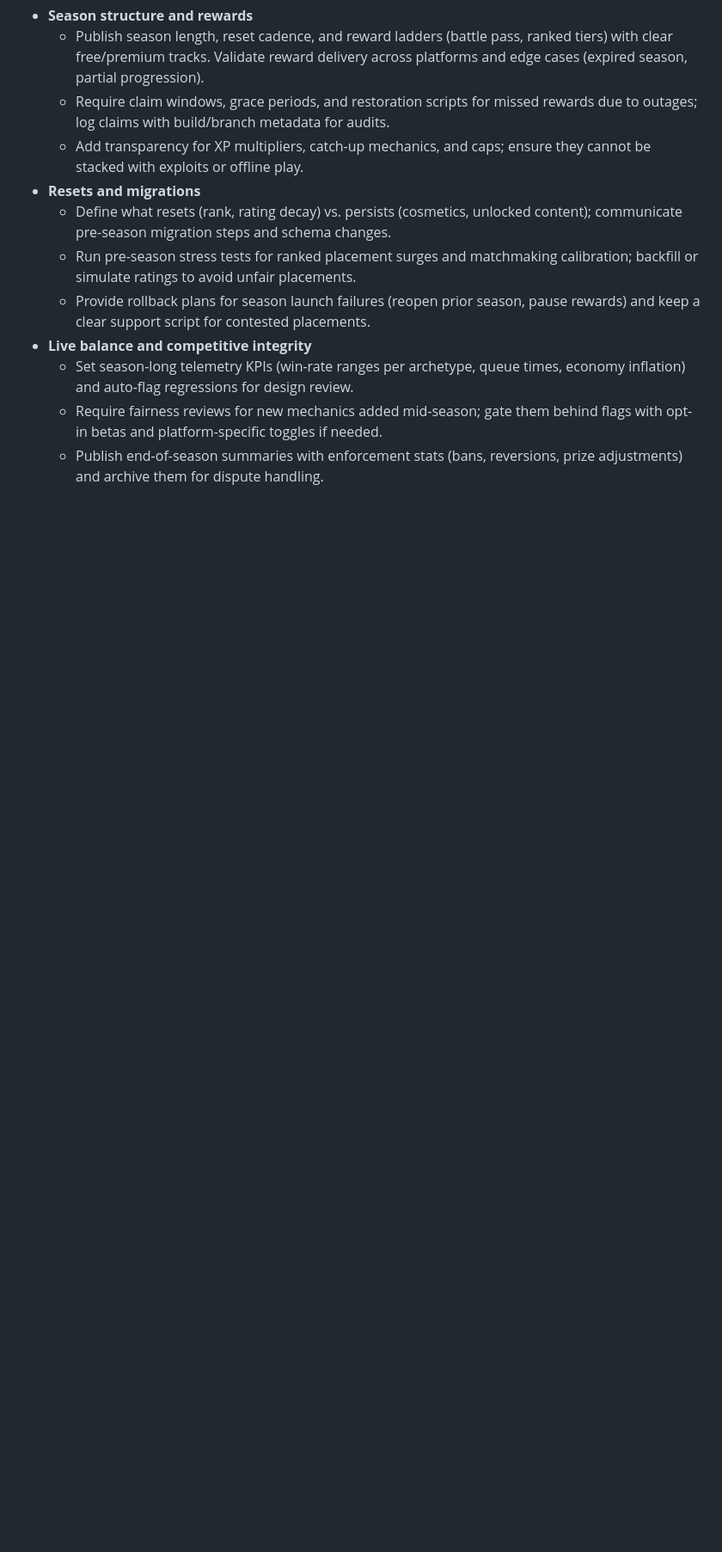
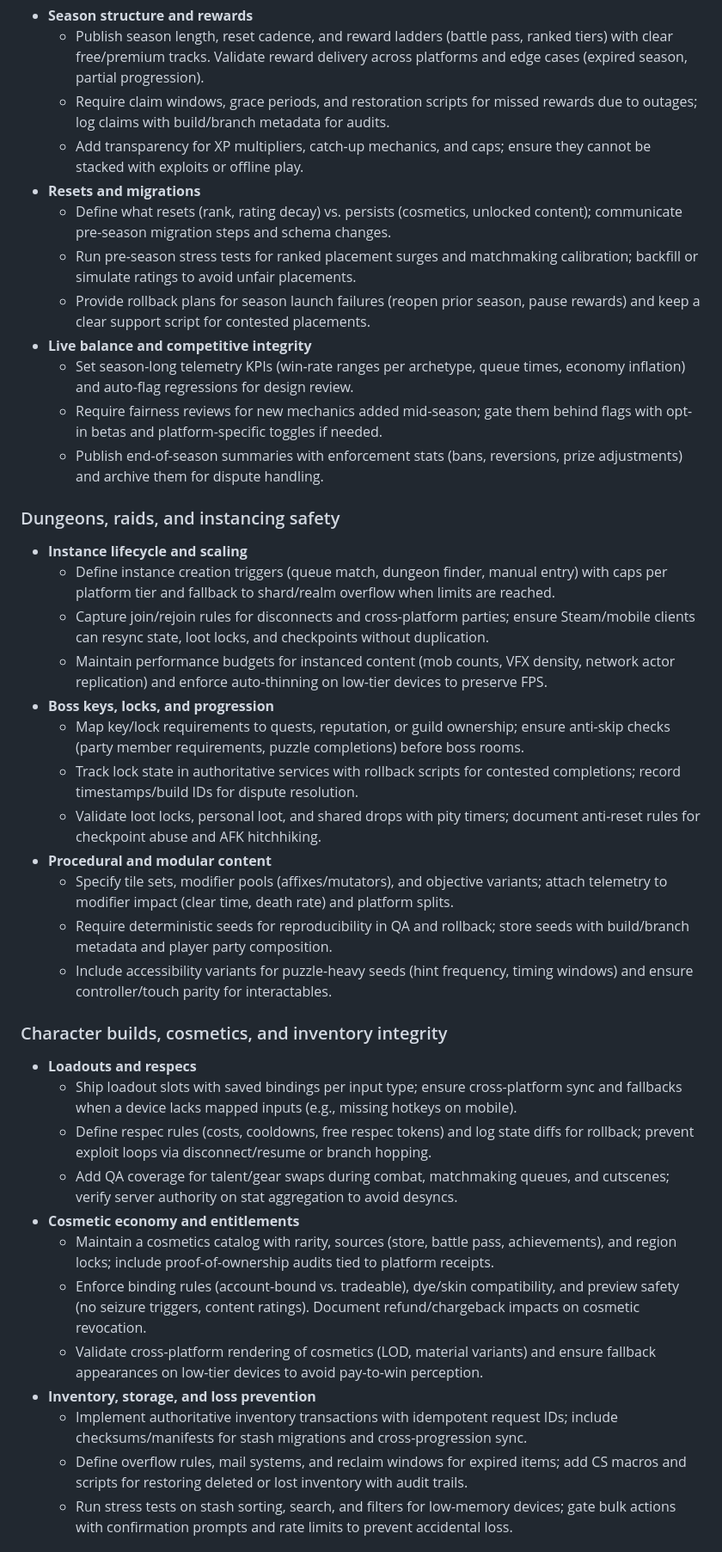
Before and after one commit to Jordondunkerley/pantheon-of-oracles, a Markdown page: docs/release-and-ops.md, the part around one of its changes. Shown at 86% size. GitHub-like rendering; blank space fills up the shorter version.

Commit message:
Add instancing and build safety guidance

```diff
--- a/docs/release-and-ops.md
+++ b/docs/release-and-ops.md
@@ -445,3 +445,31 @@ This document summarizes store requirements, deployment automation, and SRE play
   - Require fairness reviews for new mechanics added mid-season; gate them behind flags with opt-in betas and platform-specific toggles if needed.
   - Publish end-of-season summaries with enforcement stats (bans, reversions, prize adjustments) and archive them for dispute handling.
 
+### Dungeons, raids, and instancing safety
+- **Instance lifecycle and scaling**
+  - Define instance creation triggers (queue match, dungeon finder, manual entry) with caps per platform tier and fallback to shard/realm overflow when limits are reached.
+  - Capture join/rejoin rules for disconnects and cross-platform parties; ensure Steam/mobile clients can resync state, loot locks, and checkpoints without duplication.
+  - Maintain performance budgets for instanced content (mob counts, VFX density, network actor replication) and enforce auto-thinning on low-tier devices to preserve FPS.
+- **Boss keys, locks, and progression**
+  - Map key/lock requirements to quests, reputation, or guild ownership; ensure anti-skip checks (party member requirements, puzzle completions) before boss rooms.
+  - Track lock state in authoritative services with rollback scripts for contested completions; record timestamps/build IDs for dispute resolution.
+  - Validate loot locks, personal loot, and shared drops with pity timers; document anti-reset rules for checkpoint abuse and AFK hitchhiking.
+- **Procedural and modular content**
+  - Specify tile sets, modifier pools (affixes/mutators), and objective variants; attach telemetry to modifier impact (clear time, death rate) and platform splits.
+  - Require deterministic seeds for reproducibility in QA and rollback; store seeds with build/branch metadata and player party composition.
+  - Include accessibility variants for puzzle-heavy seeds (hint frequency, timing windows) and ensure controller/touch parity for interactables.
+
+### Character builds, cosmetics, and inventory integrity
+- **Loadouts and respecs**
+  - Ship loadout slots with saved bindings per input type; ensure cross-platform sync and fallbacks when a device lacks mapped inputs (e.g., missing hotkeys on mobile).
+  - Define respec rules (costs, cooldowns, free respec tokens) and log state diffs for rollback; prevent exploit loops via disconnect/resume or branch hopping.
+  - Add QA coverage for talent/gear swaps during combat, matchmaking queues, and cutscenes; verify server authority on stat aggregation to avoid desyncs.
+- **Cosmetic economy and entitlements**
+  - Maintain a cosmetics catalog with rarity, sources (store, battle pass, achievements), and region locks; include proof-of-ownership audits tied to platform receipts.
+  - Enforce binding rules (account-bound vs. tradeable), dye/skin compatibility, and preview safety (no seizure triggers, content ratings). Document refund/chargeback impacts on cosmetic revocation.
+  - Validate cross-platform rendering of cosmetics (LOD, material variants) and ensure fallback appearances on low-tier devices to avoid pay-to-win perception.
+- **Inventory, storage, and loss prevention**
+  - Implement authoritative inventory transactions with idempotent request IDs; include checksums/manifests for stash migrations and cross-progression sync.
+  - Define overflow rules, mail systems, and reclaim windows for expired items; add CS macros and scripts for restoring deleted or lost inventory with audit trails.
+  - Run stress tests on stash sorting, search, and filters for low-memory devices; gate bulk actions with confirmation prompts and rate limits to prevent accidental loss.
+
```
Also changed, not shown: other parts of docs/release-and-ops.md (+14 -0 lines).
